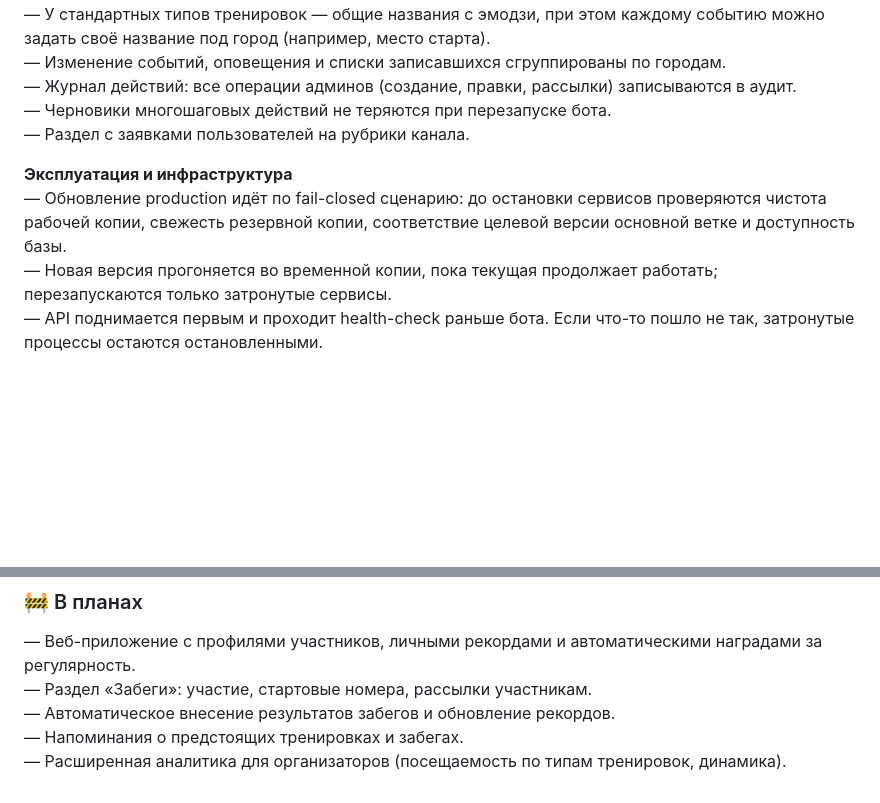
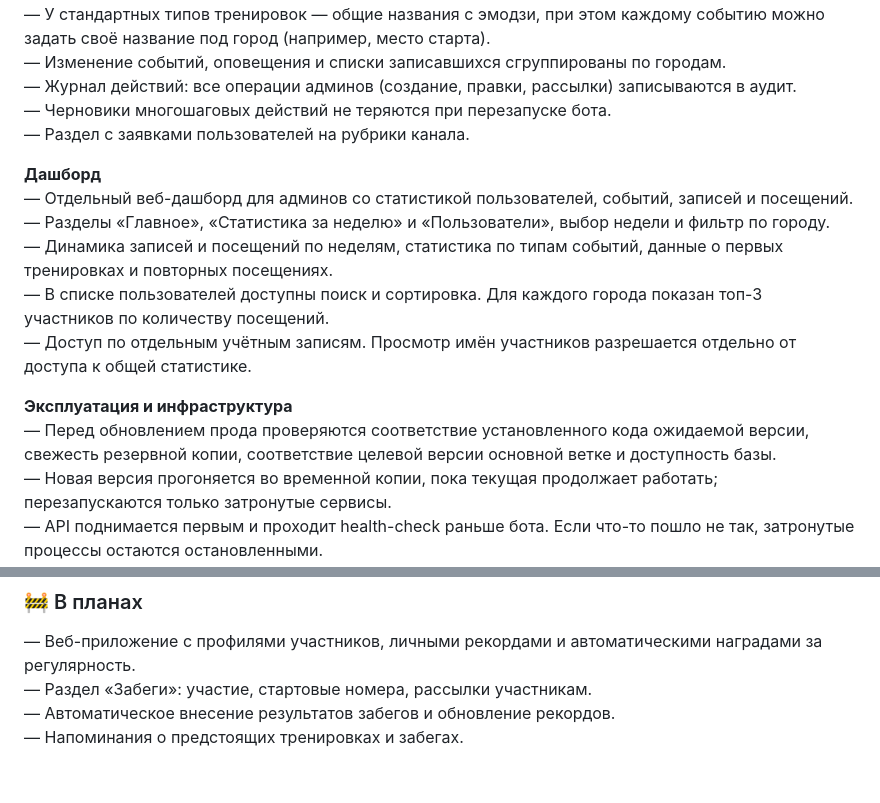
Before and after one commit to artemmazanov/artemmazanov, a Markdown page: README.md, 2 parts joined by grey strips. GitHub-like rendering; blank space fills up the shorter version.

```diff
--- a/README.md
+++ b/README.md
@@ -86,8 +93,15 @@
 — Черновики многошаговых действий не теряются при перезапуске бота.<br>
 — Раздел с заявками пользователей на рубрики канала.<br>
 
+**Дашборд**<br>
+— Отдельный веб-дашборд для админов со статистикой пользователей, событий, записей и посещений.<br>
+— Разделы «Главное», «Статистика за неделю» и «Пользователи», выбор недели и фильтр по городу.<br>
+— Динамика записей и посещений по неделям, статистика по типам событий, данные о первых тренировках и повторных посещениях.<br>
+— В списке пользователей доступны поиск и сортировка. Для каждого города показан топ-3 участников по количеству посещений.<br>
+— Доступ по отдельным учётным записям. Просмотр имён участников разрешается отдельно от доступа к общей статистике.<br>
+
 **Эксплуатация и инфраструктура**<br>
-— Обновление production идёт по fail-closed сценарию: до остановки сервисов проверяются чистота рабочей копии, свежесть резервной копии, соответствие целевой версии основной ветке и доступность базы.<br>
+— Перед обновлением прода проверяются соответствие установленного кода ожидаемой версии, свежесть резервной копии, соответствие целевой версии основной ветке и доступность базы.<br>
 — Новая версия прогоняется во временной копии, пока текущая продолжает работать; перезапускаются только затронутые сервисы.<br>
 — API поднимается первым и проходит health-check раньше бота. Если что-то пошло не так, затронутые процессы остаются остановленными.<br>
 — Резервные копии основной базы создаются дважды в сутки и отправляются в закрытое объектное хранилище.<br>
@@ -108,4 +122,3 @@
 — Раздел «Забеги»: участие, стартовые номера, рассылки участникам.<br>
 — Автоматическое внесение результатов забегов и обновление рекордов.<br>
 — Напоминания о предстоящих тренировках и забегах.<br>
-— Расширенная аналитика для организаторов (посещаемость по типам тренировок, динамика).<br>
```
Also changed, not shown: other parts of README.md (+14 -7 lines).
